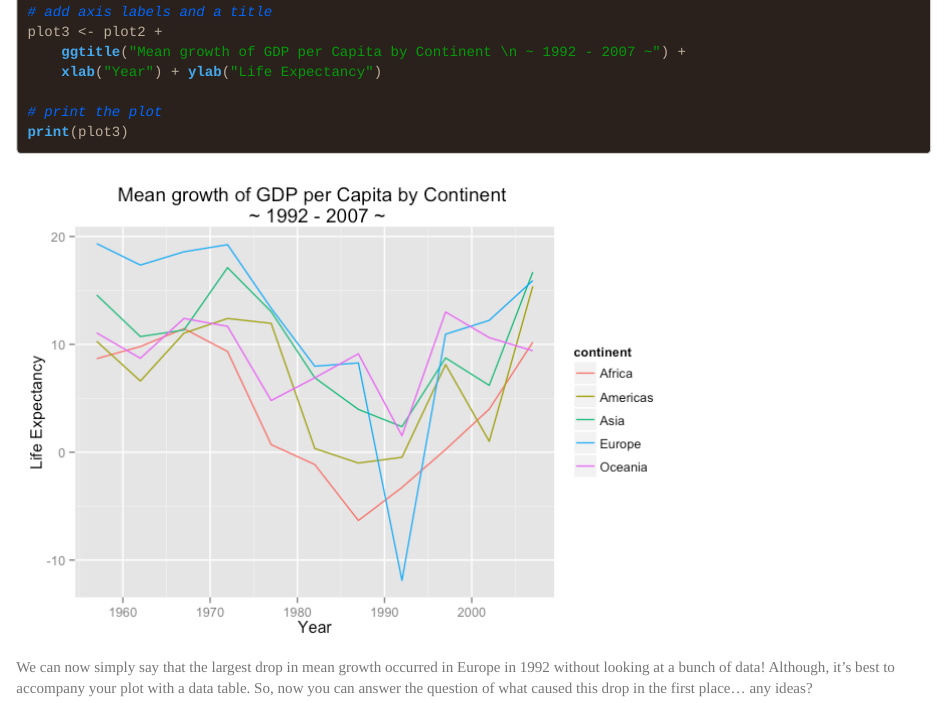
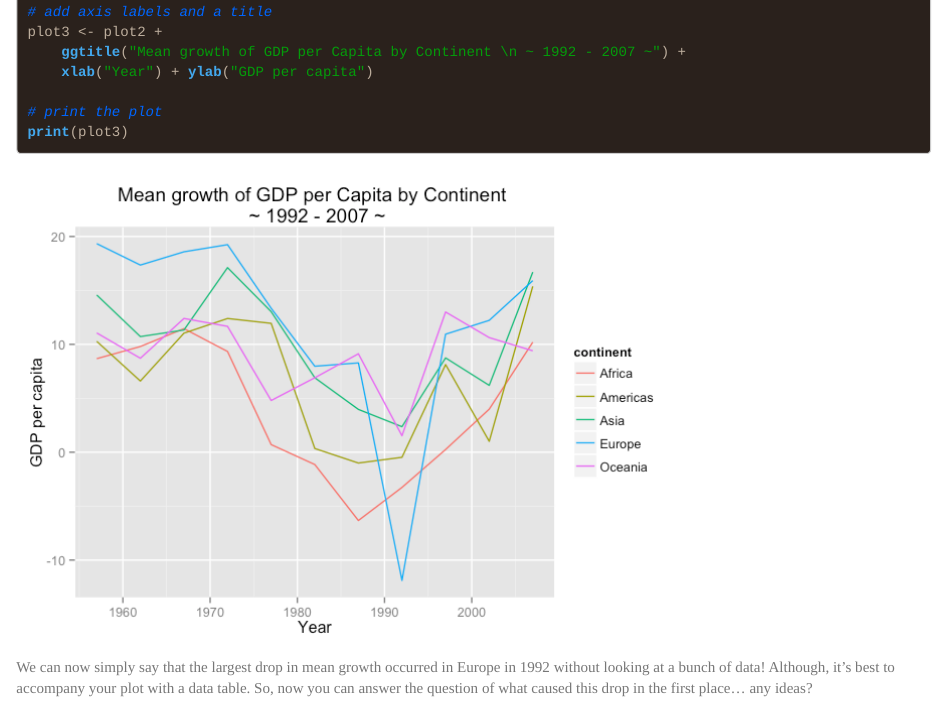
Before and after one commit to xenia1/CourseMaterial, an R Markdown document (AQM2015_LandingPage.Rmd): the page in a window 1100 px wide, from 5230 px down. The pictures show the output file AQM2015_LandingPage.html that the author committed with the source, opened offline.

```diff
--- a/AQM2015_LandingPage.Rmd
+++ b/AQM2015_LandingPage.Rmd
@@ -235,7 +235,7 @@
 # add axis labels and a title
 plot3 <- plot2 +
 	ggtitle("Mean growth of GDP per Capita by Continent \n ~ 1992 - 2007 ~") +
-	xlab("Year") + ylab("Life Expectancy")
+	xlab("Year") + ylab("GDP per capita")
 
 # print the plot
 print(plot3)
```
Also changed, not shown: AQM2015_LandingPage.html, AQM2015_LandingPage.md, AQM2015_LandingPage_files/figure-html/unnamed-chunk-6-1.png (added), AQM2015_LandingPage_files/figure-html/unnamed-chunk-7-1.png (added).
